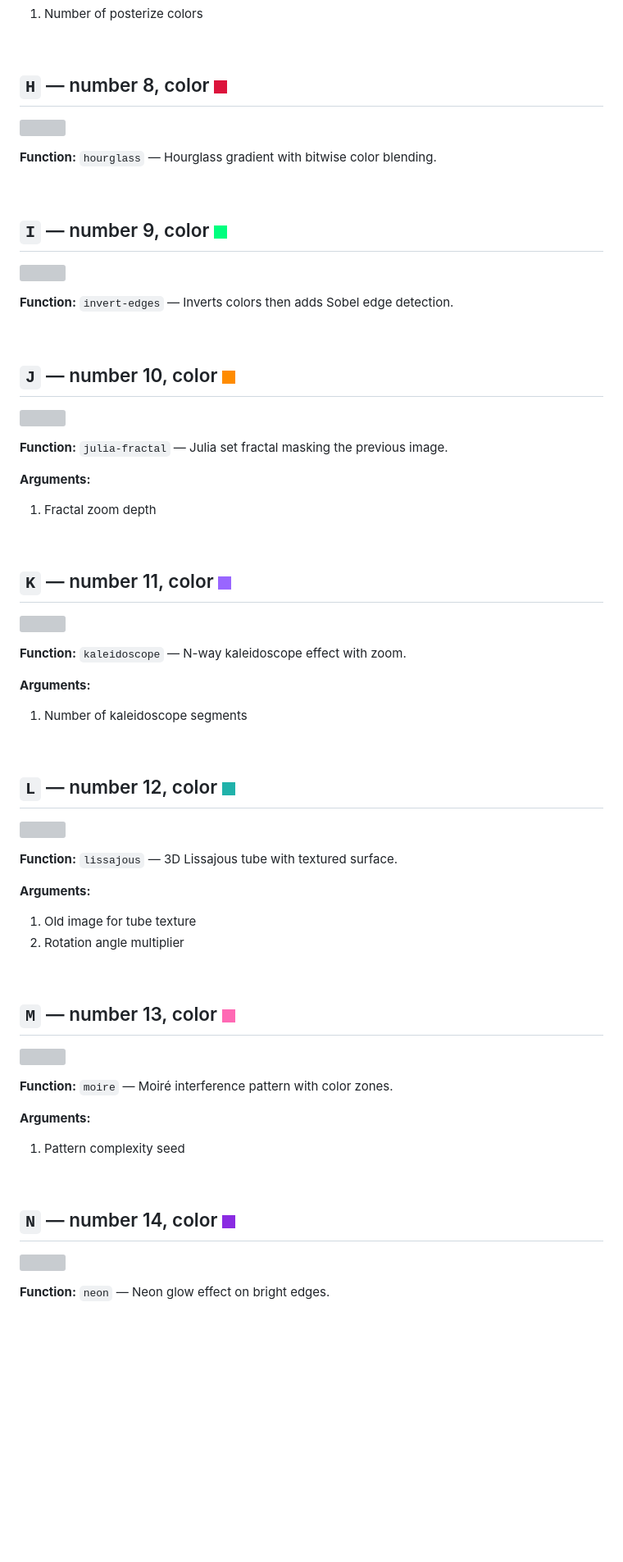
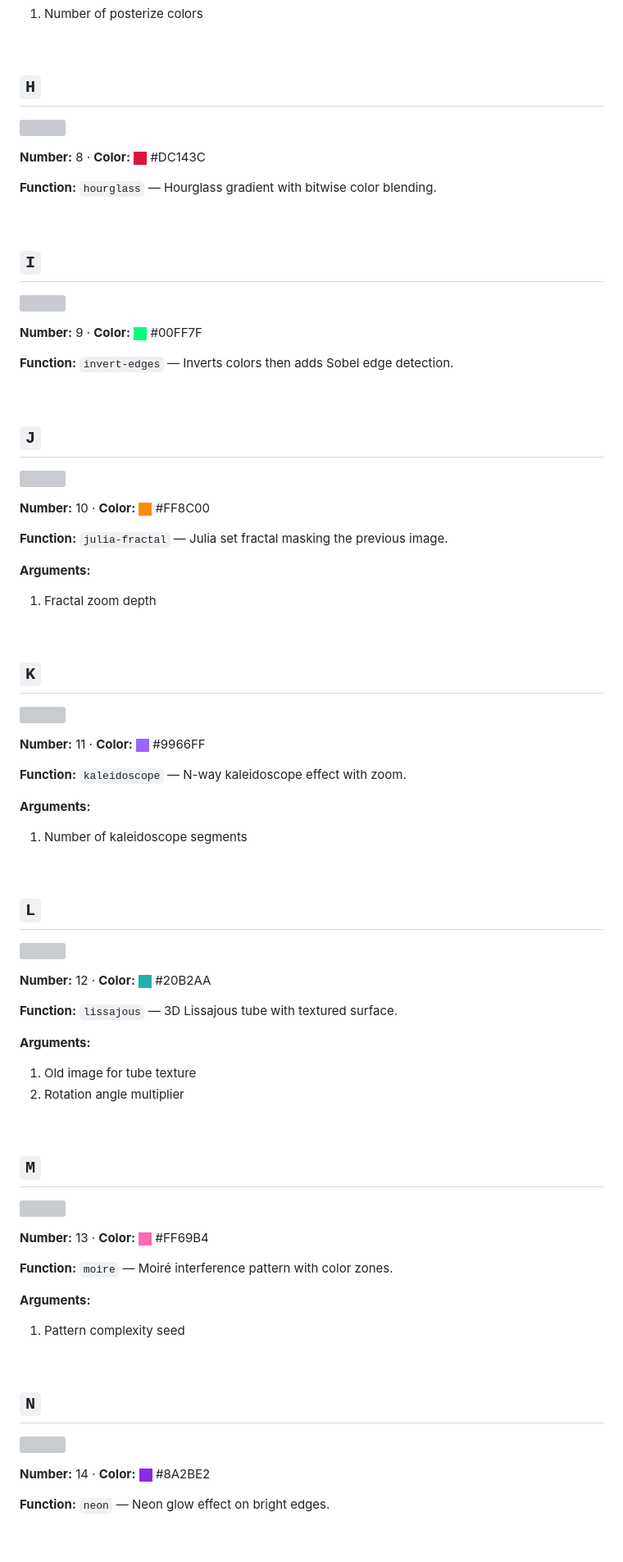
Before and after one commit to andreasjansson/QQQLANG, a Markdown page: README.md, the part around one of its changes. Shown at 82% size. GitHub-like rendering; blank space fills up the shorter version; grey boxes are pictures that could not be loaded.

```diff
--- a/README.md
+++ b/README.md
@@ -133,25 +147,31 @@ This project is now finished and the language won't change (other than bug fixes
 
 <br clear="right">
 
-## `H` — number 8, color ![#DC143C](assets/08-color.png)
+## `H`
 
 <a href="https://qqqlang.com/?p=%E2%98%80Lh8lX-CEM_8ykW3QtaeIywH"><img align="right" width="384" src="assets/08-example.png"></a>
+
+**Number:** 8 · **Color:** ![#DC143C](assets/08-color.png) #DC143C
 
 **Function:** `hourglass` — Hourglass gradient with bitwise color blending.
 
 <br clear="right">
 
-## `I` — number 9, color ![#00FF7F](assets/09-color.png)
+## `I`
 
 <a href="https://qqqlang.com/?p=%E2%98%80Lh8lX-CEM_8ykW3QtaeIywI"><img align="right" width="384" src="assets/09-example.png"></a>
+
+**Number:** 9 · **Color:** ![#00FF7F](assets/09-color.png) #00FF7F
 
 **Function:** `invert-edges` — Inverts colors then adds Sobel edge detection.
 
 <br clear="right">
 
-## `J` — number 10, color ![#FF8C00](assets/10-color.png)
+## `J`
 
 <a href="https://qqqlang.com/?p=%E2%98%80Lh8lX-CEM_8ykW3QtaeIywJM"><img align="right" width="384" src="assets/10-example.png"></a>
+
+**Number:** 10 · **Color:** ![#FF8C00](assets/10-color.png) #FF8C00
 
 **Function:** `julia-fractal` — Julia set fractal masking the previous image.
 
@@ -160,9 +180,11 @@ This project is now finished and the language won't change (other than bug fixes
 
 <br clear="right">
 
-## `K` — number 11, color ![#9966FF](assets/11-color.png)
+## `K`
 
 <a href="https://qqqlang.com/?p=%E2%98%80Lh8lX-CEM_8ykW3QtaeIywKE"><img align="right" width="384" src="assets/11-example.png"></a>
+
+**Number:** 11 · **Color:** ![#9966FF](assets/11-color.png) #9966FF
 
 **Function:** `kaleidoscope` — N-way kaleidoscope effect with zoom.
 
@@ -171,9 +193,11 @@ This project is now finished and the language won't change (other than bug fixes
 
 <br clear="right">
 
-## `L` — number 12, color ![#20B2AA](assets/12-color.png)
+## `L`
 
 <a href="https://qqqlang.com/?p=%E2%98%80Lh8lX-CEM_8ykW3QtaeIywLLL"><img align="right" width="384" src="assets/12-example.png"></a>
+
+**Number:** 12 · **Color:** ![#20B2AA](assets/12-color.png) #20B2AA
 
 **Function:** `lissajous` — 3D Lissajous tube with textured surface.
 
@@ -183,9 +207,11 @@ This project is now finished and the language won't change (other than bug fixes
 
 <br clear="right">
 
-## `M` — number 13, color ![#FF69B4](assets/13-color.png)
+## `M`
 
 <a href="https://qqqlang.com/?p=%E2%98%80Lh8lX-CEM_8ykW3QtaeIywMC"><img align="right" width="384" src="assets/13-example.png"></a>
+
+**Number:** 13 · **Color:** ![#FF69B4](assets/13-color.png) #FF69B4
 
 **Function:** `moire` — Moiré interference pattern with color zones.
 
@@ -194,9 +220,11 @@ This project is now finished and the language won't change (other than bug fixes
 
 <br clear="right">
 
-## `N` — number 14, color ![#8A2BE2](assets/14-color.png)
+## `N`
 
 <a href="https://qqqlang.com/?p=%E2%98%80Lh8lX-CEM_8ykW3QtaeIywN"><img align="right" width="384" src="assets/14-example.png"></a>
+
+**Number:** 14 · **Color:** ![#8A2BE2](assets/14-color.png) #8A2BE2
 
 **Function:** `neon` — Neon glow effect on bright edges.
 
```
Also changed, not shown: other parts of README.md (+183 -61 lines).
